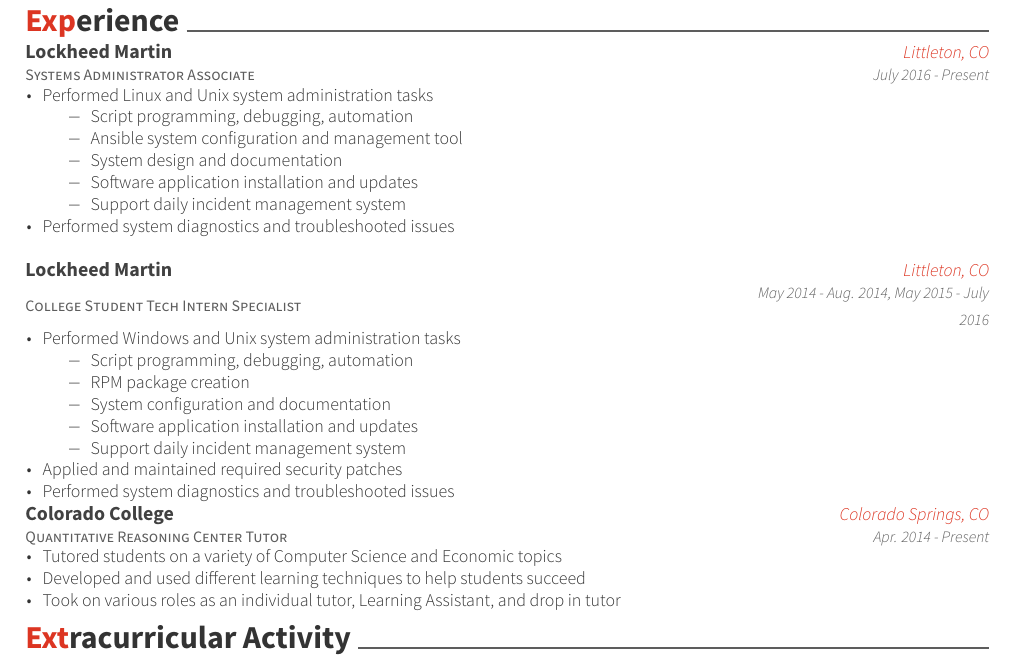
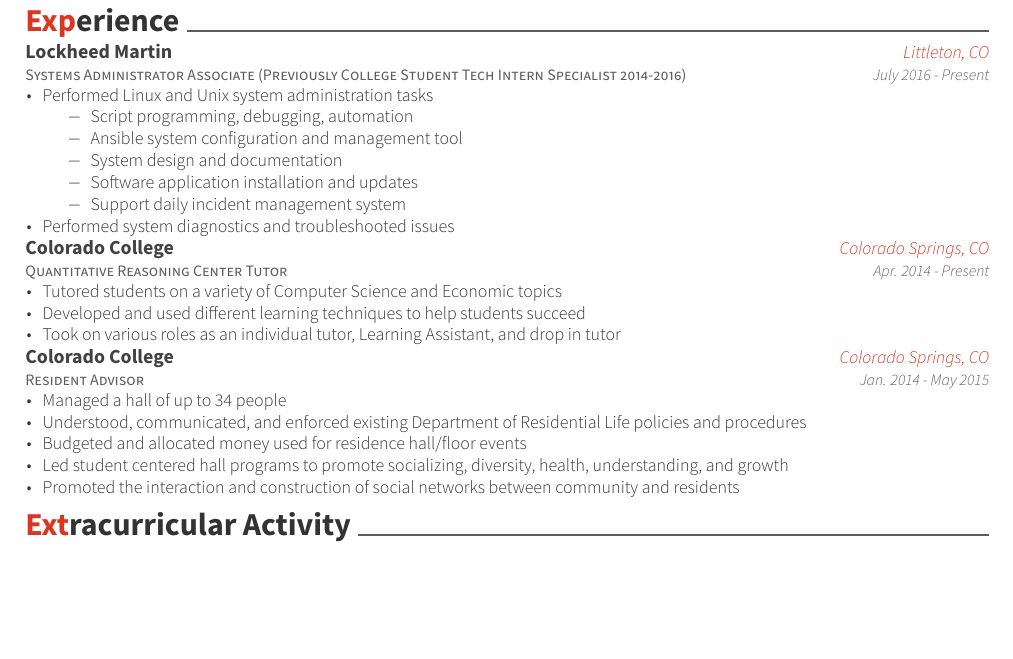
Before and after one commit to yeungalan0/yeungalan0.github.io, a LaTeX CV (assets/resume/resume_cv.tex, which reads assets/resume/cv-sections/experience.tex): part of page 1 of 2 before the commit and part of the page after it, cut so that both start at the same text, the shorter picture padded with empty space. The pictures show the PDF file assets/resume/resume_cv.pdf that the author committed with the source.

Commit message:
Fixed page length

```diff
--- a/assets/resume/cv-sections/experience.tex
+++ b/assets/resume/cv-sections/experience.tex
@@ -12,7 +12,7 @@
 %------------------------------------------------
 \vspace{-.25em}
 \cventry
-{Systems Administrator Associate} % Job title
+{Systems Administrator Associate (Previously College Student Tech Intern Specialist 2014-2016)} % Job title
 {Lockheed Martin} % Organization
 {Littleton, CO} % Location
 {July 2016 - Present} % Date(s)
@@ -31,26 +31,26 @@
 }
 
 %------------------------------------------------
-\vspace{-.25em}
-\cventry
-{College Student Tech Intern Specialist} % Job title
-{Lockheed Martin} % Organization
-{Littleton, CO} % Location
-{May 2014 - Aug. 2014, May 2015 - July 2016} % Date(s)
-{ % Description(s) of tasks/responsibilities
-\begin{cvitems}
-\item {Performed Windows and Unix system administration tasks}
-  \begin{itemize}
-  \item{Script programming, debugging, automation}
-  \item{RPM package creation}
-  \item{System configuration and documentation}
-  \item{Software application installation and updates}
-  \item{Support daily incident management system}
-  \end{itemize}
-\item {Applied and maintained required security patches}
-\item {Performed system diagnostics and troubleshooted issues}
-\end{cvitems}
-}
+% \vspace{-.25em}
+% \cventry
+% {College Student Tech Intern Specialist} % Job title
+% {Lockheed Martin} % Organization
+% {Littleton, CO} % Location
+% {May 2014 - Aug. 2014, May 2015 - July 2016} % Date(s)
+% { % Description(s) of tasks/responsibilities
+% \begin{cvitems}
+% \item {Performed Windows and Unix system administration tasks}
+%   \begin{itemize}
+%   \item{Script programming, debugging, automation}
+%   \item{RPM package creation}
+%   \item{System configuration and documentation}
+%   \item{Software application installation and updates}
+% %  \item{Support daily incident management system}
+%   \end{itemize}
+% %\item {Applied and maintained required security patches}
+% \item {Performed system diagnostics and troubleshooted issues}
+% \end{cvitems}
+% }
 
 %------------------------------------------------
 
@@ -70,21 +70,21 @@
 
 %------------------------------------------------
 
-% \vspace{-1.25em}
-% \cventry
-% {Resident Advisor} % Job title
-% {Colorado College} % Organization
-% {Colorado Springs, CO} % Location
-% {Jan. 2014 - May 2015} % Date(s)
-% { % Description(s) of tasks/responsibilities
-% \begin{cvitems}
-% \item {Managed a hall of up to 34 people}
-% \item {Understood, communicated, and enforced existing Department of Residential Life policies and procedures}
-% \item{Budgeted and allocated money used for residence hall/floor events}
-% \item{Led student centered hall programs to promote socializing, diversity, health, understanding, and growth}
-% \item{Promoted the interaction and construction of social networks between community and residents}
-% \end{cvitems}
-% }
+\vspace{-1.25em}
+\cventry
+{Resident Advisor} % Job title
+{Colorado College} % Organization
+{Colorado Springs, CO} % Location
+{Jan. 2014 - May 2015} % Date(s)
+{ % Description(s) of tasks/responsibilities
+\begin{cvitems}
+\item {Managed a hall of up to 34 people}
+\item {Understood, communicated, and enforced existing Department of Residential Life policies and procedures}
+\item{Budgeted and allocated money used for residence hall/floor events}
+\item{Led student centered hall programs to promote socializing, diversity, health, understanding, and growth}
+\item{Promoted the interaction and construction of social networks between community and residents}
+\end{cvitems}
+}
 
 %------------------------------------------------
 
```
Also changed, not shown: assets/resume/resume_cv.pdf.
